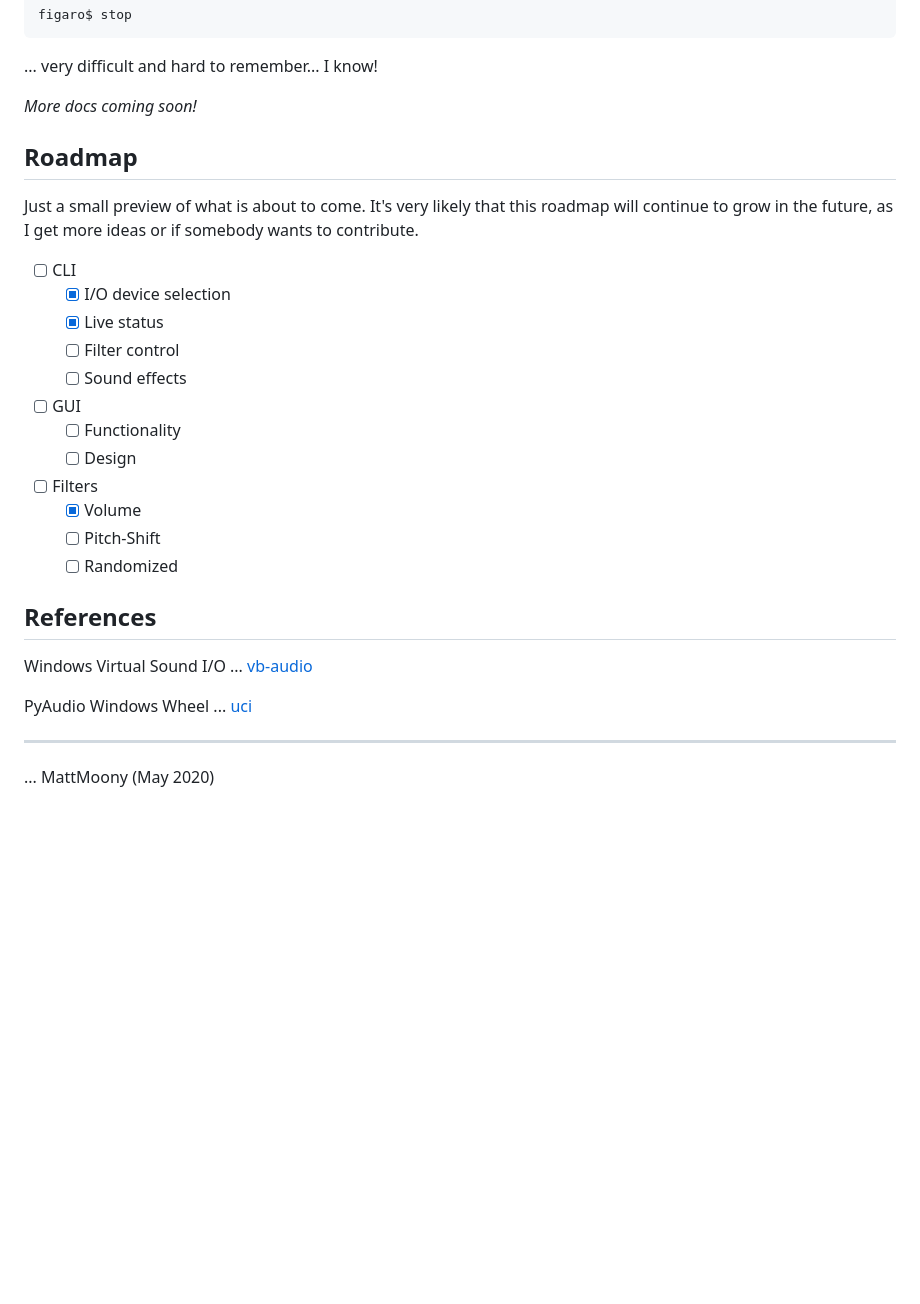
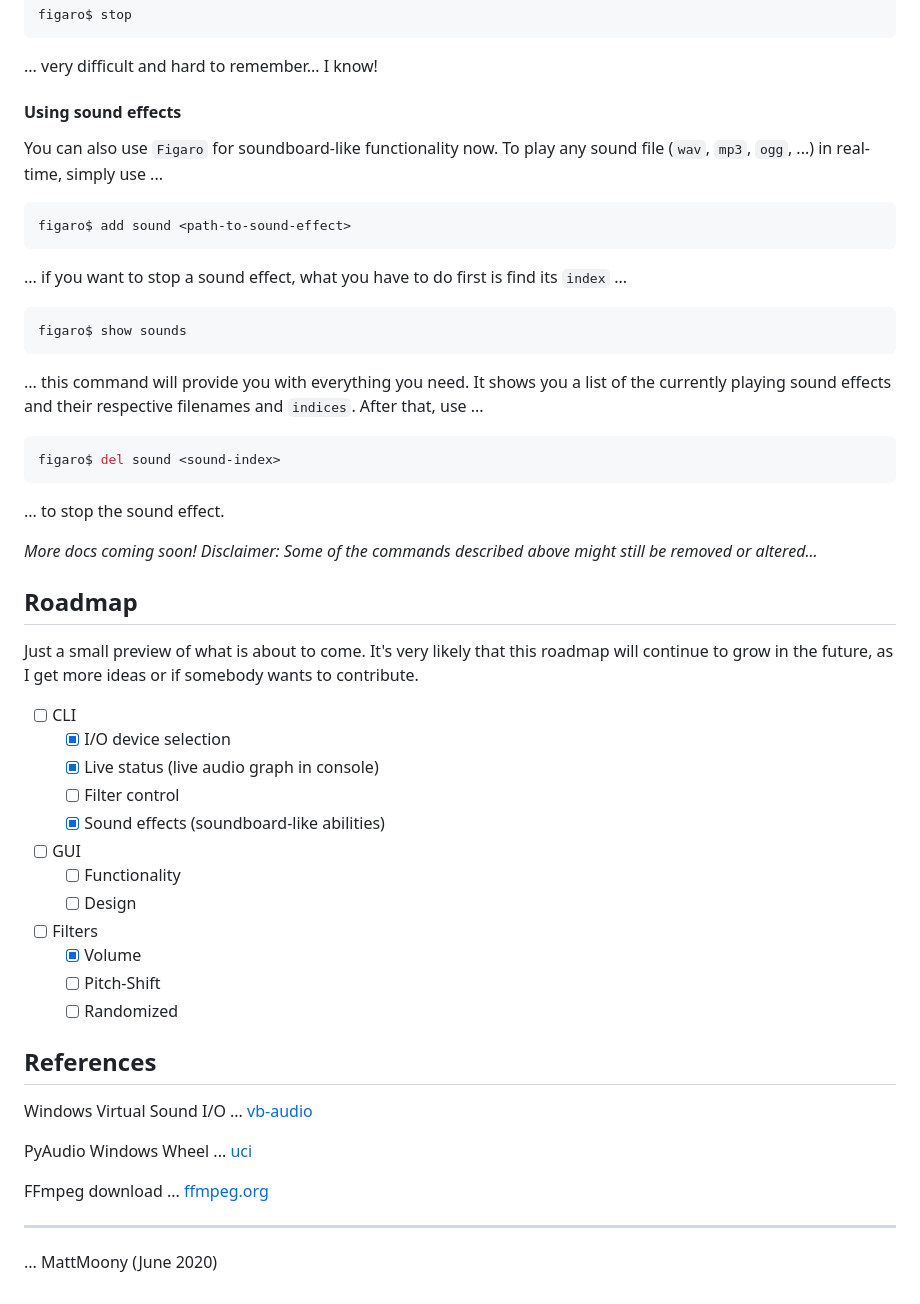
Before and after one commit to cocoli89/figaro_voice_convert, a Markdown page: README.md, the part around one of its changes. GitHub-like rendering; blank space fills up the shorter version.

Commit message:
finished CLI soundboard abilities; more meaningful error messages; extended docs; ...

````diff
--- a/README.md
+++ b/README.md
@@ -103,24 +118,46 @@ figaro$ stop
 
 ... very difficult and hard to remember... I know!
 
-_More docs coming soon!_
+#### Using sound effects
+
+You can also use `Figaro` for soundboard-like functionality now. To play any sound file (`wav`, `mp3`, `ogg`, ...) in real-time, simply use ...
+
+```bash
+figaro$ add sound <path-to-sound-effect>
+```
+
+... if you want to stop a sound effect, what you have to do first is find its `index` ...
+
+```bash
+figaro$ show sounds
+```
+
+... this command will provide you with everything you need. It shows you a list of the currently playing sound effects and their respective filenames and `indices`. After that, use ...
+
+```bash
+figaro$ del sound <sound-index>
+```
+
+... to stop the sound effect.
+
+_More docs coming soon! Disclaimer: Some of the commands described above might still be removed or altered..._
 
 ## Roadmap
 
 Just a small preview of what is about to come. It's very likely that this roadmap will continue to grow in the future, as I get more ideas or if somebody wants to contribute.
 
-- [ ] CLI
-  - [x] I/O device selection
-  - [x] Live status
-  - [ ] Filter control
-  - [ ] Sound effects
-- [ ] GUI
-  - [ ] Functionality
-  - [ ] Design
-- [ ] Filters
-  - [x] Volume
-  - [ ] Pitch-Shift
-  - [ ] Randomized
+* [ ] CLI
+  * [x] I/O device selection
+  * [x] Live status (live audio graph in console)
+  * [ ] Filter control
+  * [x] Sound effects (soundboard-like abilities)
+* [ ] GUI
+  * [ ] Functionality
+  * [ ] Design
+* [ ] Filters
+  * [x] Volume
+  * [ ] Pitch-Shift
+  * [ ] Randomized
 
 ## References
 
@@ -128,6 +165,8 @@ Windows Virtual Sound I/O ... [vb-audio](https://www.vb-audio.com/Cable/)
 
 PyAudio Windows Wheel ... [uci](https://www.lfd.uci.edu/~gohlke/pythonlibs/#pyaudio)
 
+FFmpeg download ... [ffmpeg.org](https://ffmpeg.org/download.html)
+
 ---
 
-... MattMoony (May 2020)
+... MattMoony (June 2020)
````
Also changed, not shown: other parts of README.md (+15 -0 lines), media/figaro.png (added), 6 other files.
